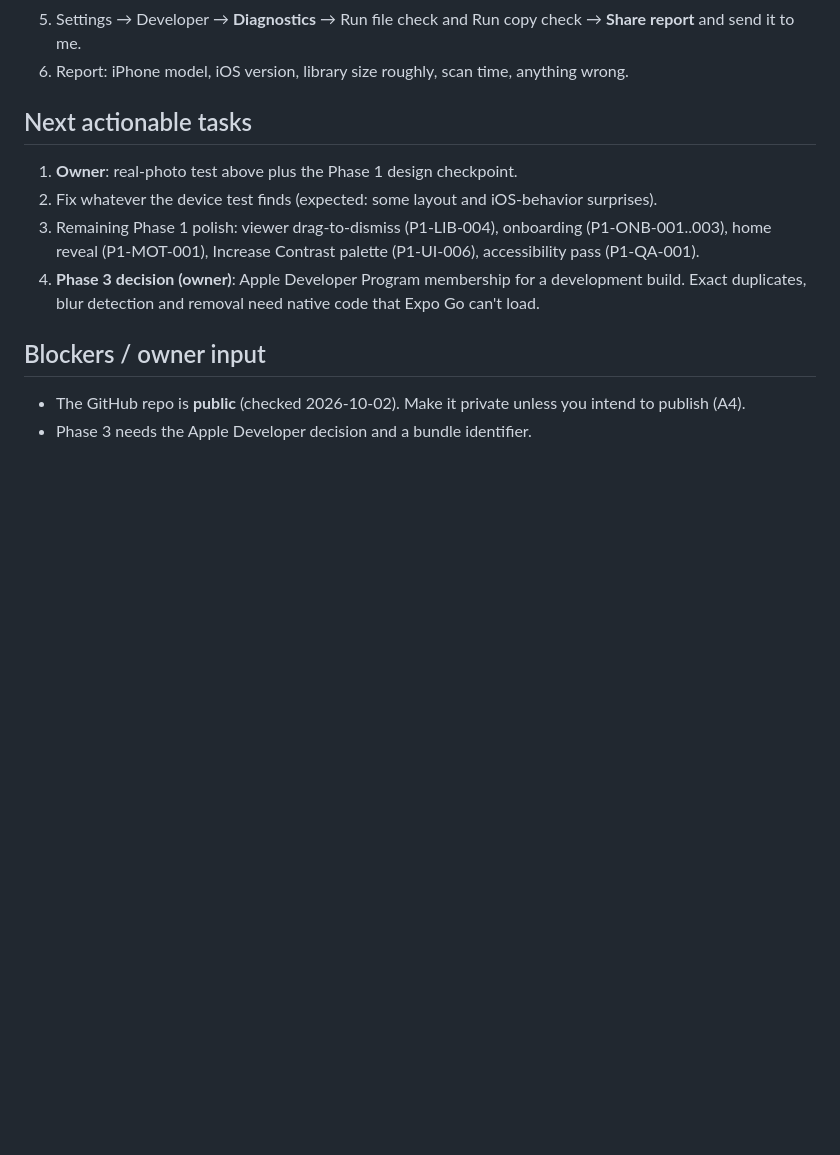
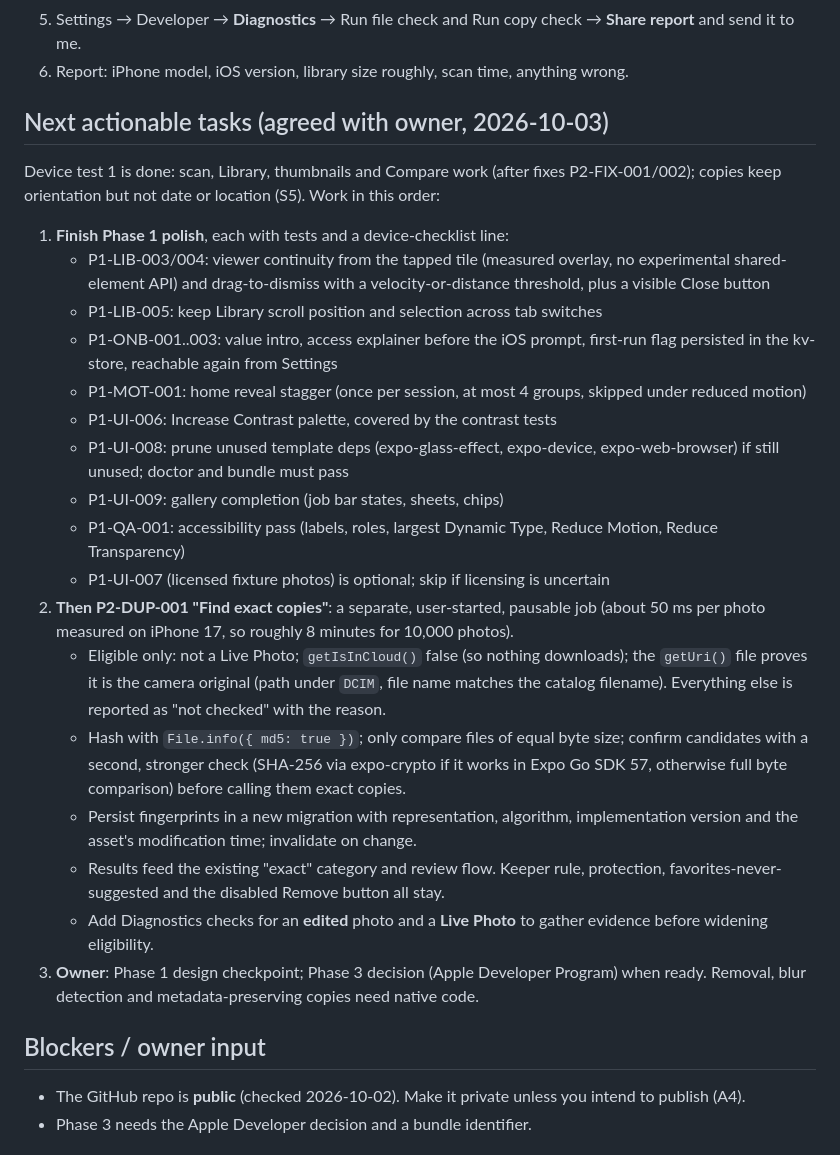
Before and after one commit to SairamBhargav/MediaCare, a Markdown page: STATUS.md, the part around the change. Drawn GitHub-style; blank space fills up the shorter version.

Commit message:
STATUS: handoff plan (finish Phase 1 polish, then Find exact copies)
Co-Authored-By: Claude Opus 5.5 <noreply@anthropic.com>

```diff
--- a/STATUS.md
+++ b/STATUS.md
@@ -38,12 +38,27 @@ Real photo access prompts and limited selection; scan speed and smoothness on yo
 5. Settings → Developer → **Diagnostics** → Run file check and Run copy check → **Share report** and send it to me.
 6. Report: iPhone model, iOS version, library size roughly, scan time, anything wrong.
 
-## Next actionable tasks
+## Next actionable tasks (agreed with owner, 2026-10-03)
 
-1. **Owner**: real-photo test above plus the Phase 1 design checkpoint.
-2. Fix whatever the device test finds (expected: some layout and iOS-behavior surprises).
-3. Remaining Phase 1 polish: viewer drag-to-dismiss (P1-LIB-004), onboarding (P1-ONB-001..003), home reveal (P1-MOT-001), Increase Contrast palette (P1-UI-006), accessibility pass (P1-QA-001).
-4. **Phase 3 decision (owner)**: Apple Developer Program membership for a development build. Exact duplicates, blur detection and removal need native code that Expo Go can't load.
+Device test 1 is done: scan, Library, thumbnails and Compare work (after fixes P2-FIX-001/002); copies keep orientation but not date or location (S5). Work in this order:
+
+1. **Finish Phase 1 polish**, each with tests and a device-checklist line:
+   - P1-LIB-003/004: viewer continuity from the tapped tile (measured overlay, no experimental shared-element API) and drag-to-dismiss with a velocity-or-distance threshold, plus a visible Close button
+   - P1-LIB-005: keep Library scroll position and selection across tab switches
+   - P1-ONB-001..003: value intro, access explainer before the iOS prompt, first-run flag persisted in the kv-store, reachable again from Settings
+   - P1-MOT-001: home reveal stagger (once per session, at most 4 groups, skipped under reduced motion)
+   - P1-UI-006: Increase Contrast palette, covered by the contrast tests
+   - P1-UI-008: prune unused template deps (expo-glass-effect, expo-device, expo-web-browser) if still unused; doctor and bundle must pass
+   - P1-UI-009: gallery completion (job bar states, sheets, chips)
+   - P1-QA-001: accessibility pass (labels, roles, largest Dynamic Type, Reduce Motion, Reduce Transparency)
+   - P1-UI-007 (licensed fixture photos) is optional; skip if licensing is uncertain
+2. **Then P2-DUP-001 "Find exact copies"**: a separate, user-started, pausable job (about 50 ms per photo measured on iPhone 17, so roughly 8 minutes for 10,000 photos).
+   - Eligible only: not a Live Photo; `getIsInCloud()` false (so nothing downloads); the `getUri()` file proves it is the camera original (path under `DCIM`, file name matches the catalog filename). Everything else is reported as "not checked" with the reason.
+   - Hash with `File.info({ md5: true })`; only compare files of equal byte size; confirm candidates with a second, stronger check (SHA-256 via expo-crypto if it works in Expo Go SDK 57, otherwise full byte comparison) before calling them exact copies.
+   - Persist fingerprints in a new migration with representation, algorithm, implementation version and the asset's modification time; invalidate on change.
+   - Results feed the existing "exact" category and review flow. Keeper rule, protection, favorites-never-suggested and the disabled Remove button all stay.
+   - Add Diagnostics checks for an **edited** photo and a **Live Photo** to gather evidence before widening eligibility.
+3. **Owner**: Phase 1 design checkpoint; Phase 3 decision (Apple Developer Program) when ready. Removal, blur detection and metadata-preserving copies need native code.
 
 ## Blockers / owner input
 
```
